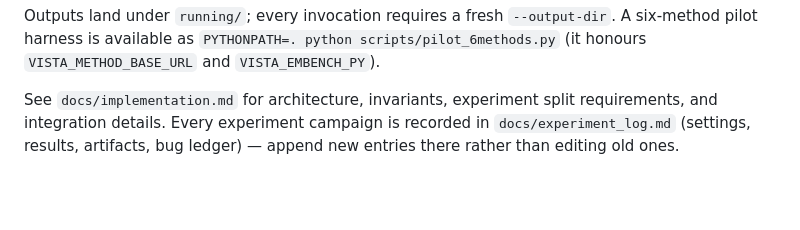
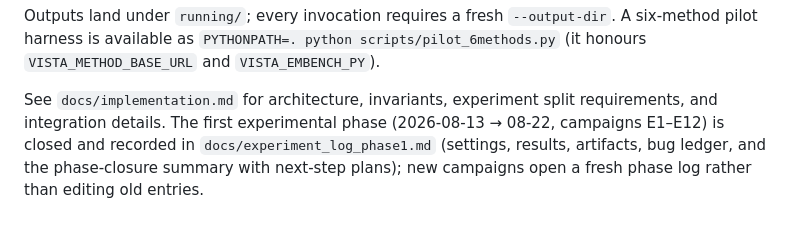
Before and after one commit to MaxHan0102/VISTA-Skill, a Markdown page: README.md, the part around the change. GitHub-like rendering; blank space fills up the shorter version.

```diff
--- a/README.md
+++ b/README.md
@@ -218,6 +218,8 @@ Outputs land under `running/`; every invocation requires a fresh
 `VISTA_METHOD_BASE_URL` and `VISTA_EMBENCH_PY`).
 
 See `docs/implementation.md` for architecture, invariants, experiment split
-requirements, and integration details. Every experiment campaign is recorded in
-`docs/experiment_log.md` (settings, results, artifacts, bug ledger) — append
-new entries there rather than editing old ones.
+requirements, and integration details. The first experimental phase
+(2026-08-13 → 08-22, campaigns E1–E12) is closed and recorded in
+`docs/experiment_log_phase1.md` (settings, results, artifacts, bug ledger,
+and the phase-closure summary with next-step plans); new campaigns open a
+fresh phase log rather than editing old entries.
```
Also changed, not shown: docs/experiment_log_phase1.md (renamed from docs/experiment_log.md, +99 -0 lines).
